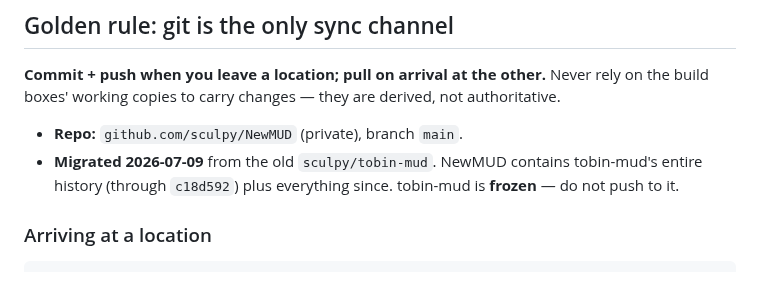
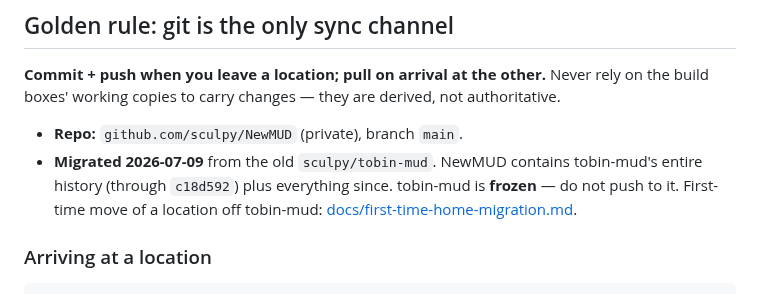
Before and after one commit to sculpy/TobinMUD, a Markdown page: SYNC.md, the part around the change. GitHub-like rendering.

````diff
--- a/SYNC.md
+++ b/SYNC.md
@@ -24,7 +24,8 @@ derived, not authoritative.
 - **Repo:** `github.com/sculpy/NewMUD` (private), branch `main`.
 - **Migrated 2026-07-09** from the old `sculpy/tobin-mud`. NewMUD contains
   tobin-mud's entire history (through `c18d592`) plus everything since.
-  tobin-mud is **frozen** — do not push to it.
+  tobin-mud is **frozen** — do not push to it. First-time move of a location
+  off tobin-mud: [docs/first-time-home-migration.md](docs/first-time-home-migration.md).
 
 ### Arriving at a location
 ```bash
````
Also changed, not shown: docs/first-time-home-migration.md (added, +91 -0 lines).
